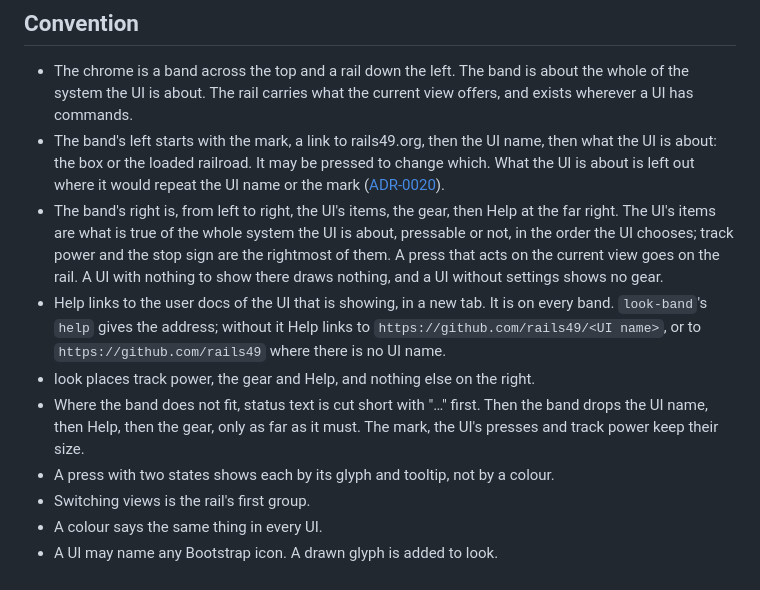
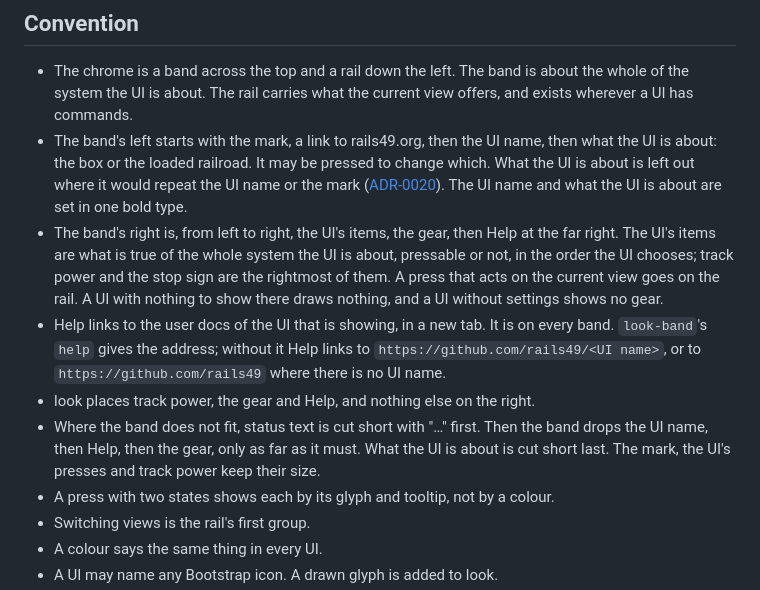
Before and after one commit to rails49/look, a Markdown page: docs/LOOK.md, the part around the change. Rendered like a GitHub page.

Commit message:
docs: one bold type on the band's left, and the about cut last (#34)
Co-Authored-By: Claude Opus 5.5 <noreply@anthropic.com>
Claude-Session: https://claude.ai/code/session_01EnTCbPT1qhyc9oHxYCbquU

```diff
--- a/docs/LOOK.md
+++ b/docs/LOOK.md
@@ -57,6 +57,7 @@ Typeface and type scale are Shoelace's theme's.
   pressed to change which. What the UI is about is left out where it would
   repeat the UI name or the mark
   ([ADR-0020](https://github.com/rails49/.github/blob/main/docs/adr/0020-the-bands-right-ends-with-the-gear-and-help.md)).
+  The UI name and what the UI is about are set in one bold type.
 - The band's right is, from left to right, the UI's items, the gear, then Help
   at the far right. The UI's items are what is true of the whole system the UI
   is about, pressable or not, in the order the UI chooses; track power and the
@@ -70,7 +71,8 @@ Typeface and type scale are Shoelace's theme's.
 - look places track power, the gear and Help, and nothing else on the right.
 - Where the band does not fit, status text is cut short with "…" first. Then
   the band drops the UI name, then Help, then the gear, only as far as it
-  must. The mark, the UI's presses and track power keep their size.
+  must. What the UI is about is cut short last. The mark, the UI's presses and
+  track power keep their size.
 - A press with two states shows each by its glyph and tooltip, not by a
   colour.
 - Switching views is the rail's first group.
```
